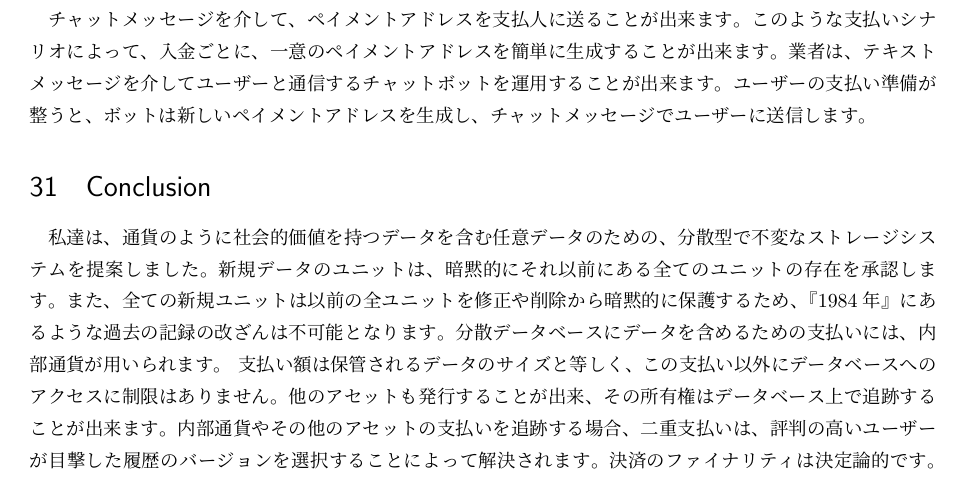
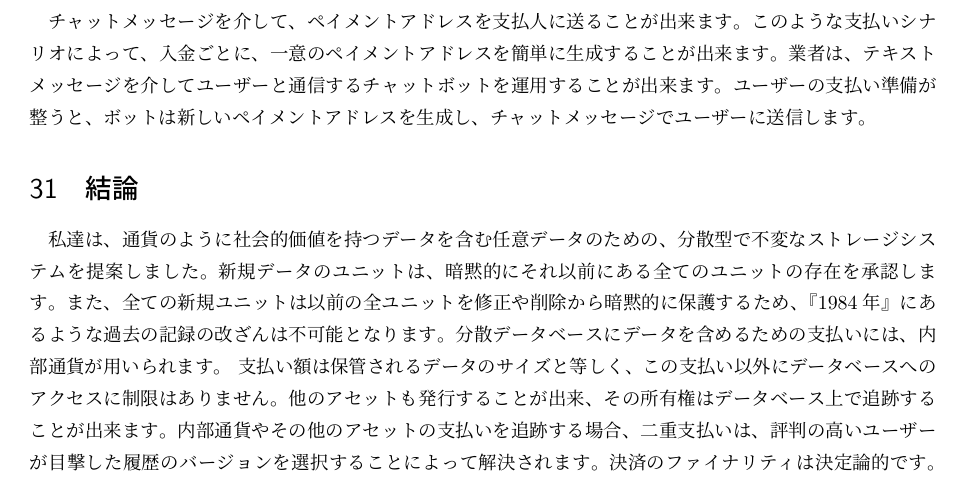
Before and after one commit to knskito/byteball_whitepaper_jp, a LaTeX document (main.tex): part of page 44 of 45, cut so that both start at the same text. Compiled offline with pLaTeX and dvipdfmx.

Commit message:
mod conclusion

```diff
--- a/main.tex
+++ b/main.tex
@@ -1497,7 +1497,7 @@ Byteballでは、このような媒介物をハブと呼び、そのオペレー
 
 チャットメッセージを介して、ペイメントアドレスを支払人に送ることが出来ます。このような支払いシナリオによって、入金ごとに、一意のペイメントアドレスを簡単に生成することが出来ます。業者は、テキストメッセージを介してユーザーと通信するチャットボットを運用することが出来ます。ユーザーの支払い準備が整うと、ボットは新しいペイメントアドレスを生成し、チャットメッセージでユーザーに送信します。
 
-\section{Conclusion}
+\section{結論}
 私達は、通貨のように社会的価値を持つデータを含む任意データのための、分散型で不変なストレージシステムを提案しました。新規データのユニットは、暗黙的にそれ以前にある全てのユニットの存在を承認します。また、全ての新規ユニットは以前の全ユニットを修正や削除から暗黙的に保護するため、『1984年』にあるような過去の記録の改ざんは不可能となります。分散データベースにデータを含めるための支払いには、内部通貨が用いられます。 支払い額は保管されるデータのサイズと等しく、この支払い以外にデータベースへのアクセスに制限はありません。他のアセットも発行することが出来、その所有権はデータベース上で追跡することが出来ます。内部通貨やその他のアセットの支払いを追跡する場合、二重支払いは、評判の高いユーザーが目撃した履歴のバージョンを選択することによって解決されます。決済のファイナリティは決定論的です。アセットは、移転可能性を規制・管理出来るルールのもとで発行することが出来、規制機関は規制要件を満たすアセットを発行することが出来ます。同時に、コンテンツを支払人から受取人に直接かつ非公開に送ることで、移転を第三者から秘匿することが出来ます。そして各コインが一度だけ支払われたものであることを保証する支払い証明を公開します。
 
 \vspace{20pt}
```
Also changed, not shown: main.tex (2 more changed lines).
